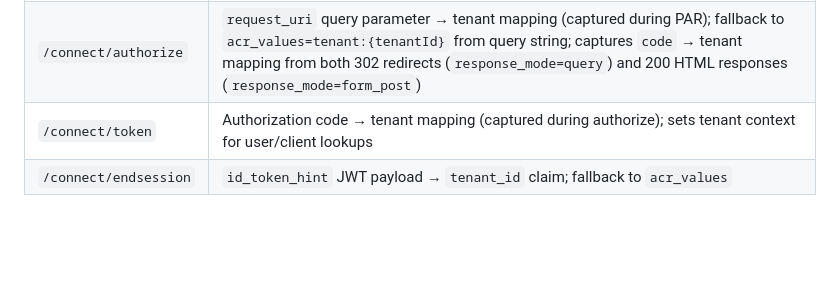
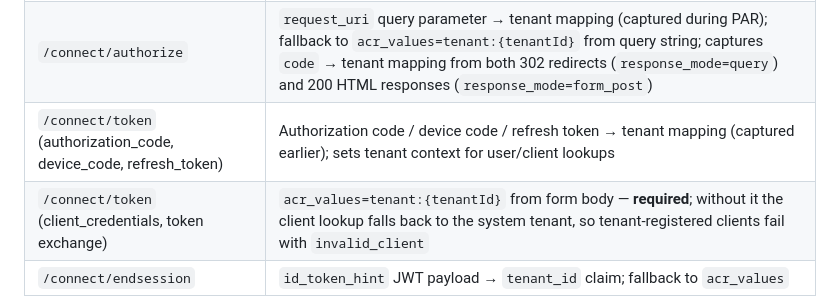
Before and after one commit to meshmakers/octo-identity-services, a Markdown page: docs/authentication.md, the part around the change. GitHub-like rendering; blank space fills up the shorter version.

Commit message:
AB#4716 Docs: document acr_values requirement for client_credentials token requests
The OIDC tenant-resolution table listed /connect/token with the
authorization-code mapping only. Client-credentials (and token-exchange)
requests resolve the tenant exclusively from acr_values=tenant:{tenantId}
in the form body; without it the client lookup falls back to the system
tenant and tenant-registered clients fail with invalid_client
(OidcTenantResolutionMiddleware.ResolveTenantFromTokenRequestAsync).

Co-Authored-By: Claude Fable 5 <noreply@anthropic.com>

```diff
--- a/docs/authentication.md
+++ b/docs/authentication.md
@@ -715,7 +715,8 @@ OIDC endpoints (`/connect/*`) don't include a `{tenantId}` route segment. The `O
 |----------|--------------|
 | `/connect/par` | `acr_values=tenant:{tenantId}` from form body (RFC 9126 Pushed Authorization Request); captures `request_uri` from JSON response → tenant mapping |
 | `/connect/authorize` | `request_uri` query parameter → tenant mapping (captured during PAR); fallback to `acr_values=tenant:{tenantId}` from query string; captures `code` → tenant mapping from both 302 redirects (`response_mode=query`) and 200 HTML responses (`response_mode=form_post`) |
-| `/connect/token` | Authorization code → tenant mapping (captured during authorize); sets tenant context for user/client lookups |
+| `/connect/token` (authorization_code, device_code, refresh_token) | Authorization code / device code / refresh token → tenant mapping (captured earlier); sets tenant context for user/client lookups |
+| `/connect/token` (client_credentials, token exchange) | `acr_values=tenant:{tenantId}` from form body — **required**; without it the client lookup falls back to the system tenant, so tenant-registered clients fail with `invalid_client` |
 | `/connect/endsession` | `id_token_hint` JWT payload → `tenant_id` claim; fallback to `acr_values` |
 
 **Pushed Authorization Request (PAR, RFC 9126):** When the client uses PAR, it POSTs the full set of authorization parameters (including `acr_values=tenant:{tenantId}`) to `/connect/par`. The server returns a `request_uri` (e.g., `urn:ietf:params:oauth:request_uri:...`); the subsequent `/connect/authorize` call carries only `request_uri` on the URL, no `acr_values`. The middleware extracts the tenant from the form body during `/connect/par`, captures the issued `request_uri` from the JSON response, and stores the mapping (5-minute lifetime). On `/connect/authorize?request_uri=...`, the middleware looks up the tenant from this mapping before falling back to query-string `acr_values`. PAR is enabled automatically by `Microsoft.AspNetCore.Authentication.OpenIdConnect` (.NET 9+) when the IdP advertises `pushed_authorization_request_endpoint` in its discovery document — which Duende IdentityServer does by default.
```
